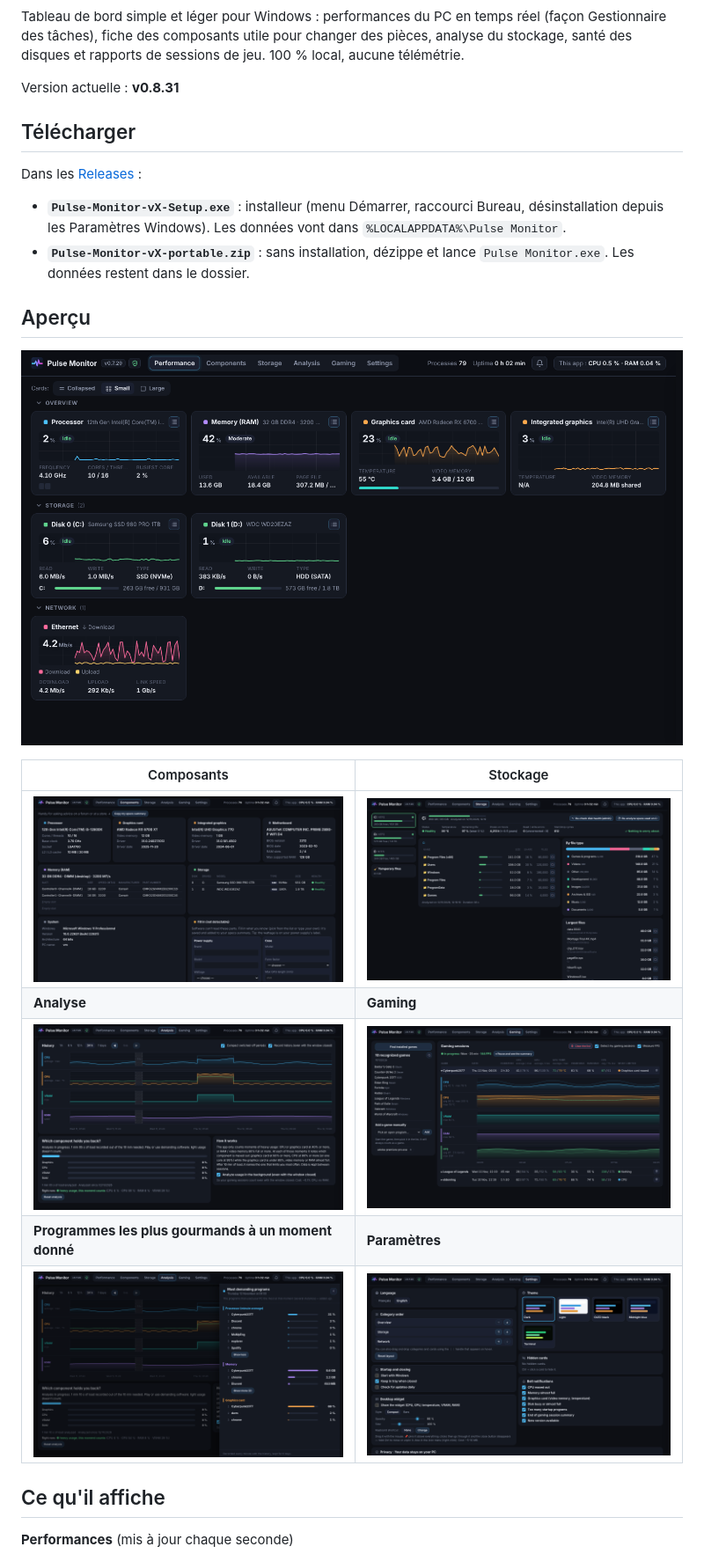
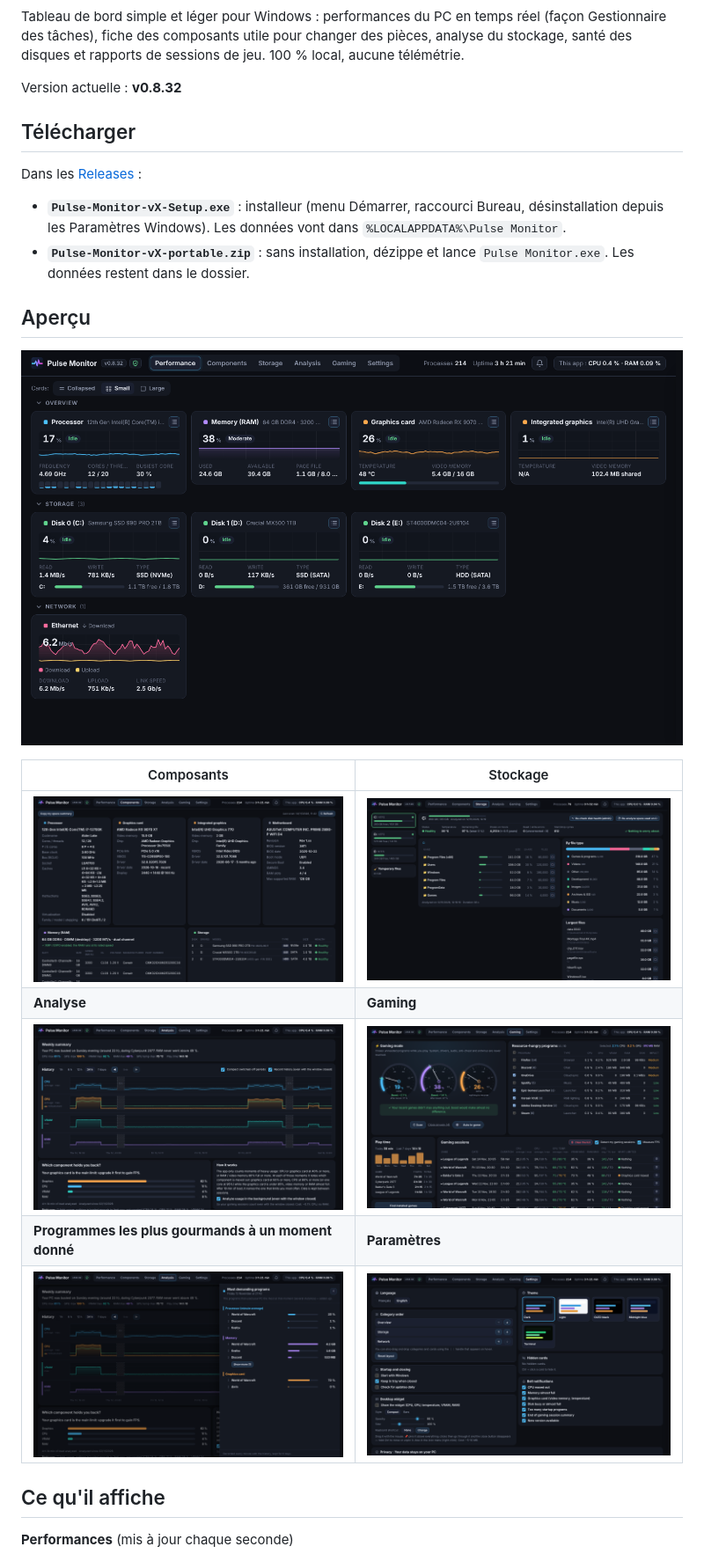
Before and after one commit to leclodo/Pulse-Monitor, a Markdown page: README.fr.md, the part around the change. Shown at 88% size. Drawn GitHub-style; pictures changed too: docs/analyse.png, docs/composants.png, docs/gaming.png.

```diff
--- a/README.fr.md
+++ b/README.fr.md
@@ -6,7 +6,7 @@
 
 Tableau de bord simple et léger pour Windows : performances du PC en temps réel (façon Gestionnaire des tâches), fiche des composants utile pour changer des pièces, analyse du stockage, santé des disques et rapports de sessions de jeu. 100 % local, aucune télémétrie.
 
-Version actuelle : **v0.8.31**
+Version actuelle : **v0.8.32**
 
 ## Télécharger
 
```
Also changed, not shown: README.md (+1 -1 lines), 1 other file.
